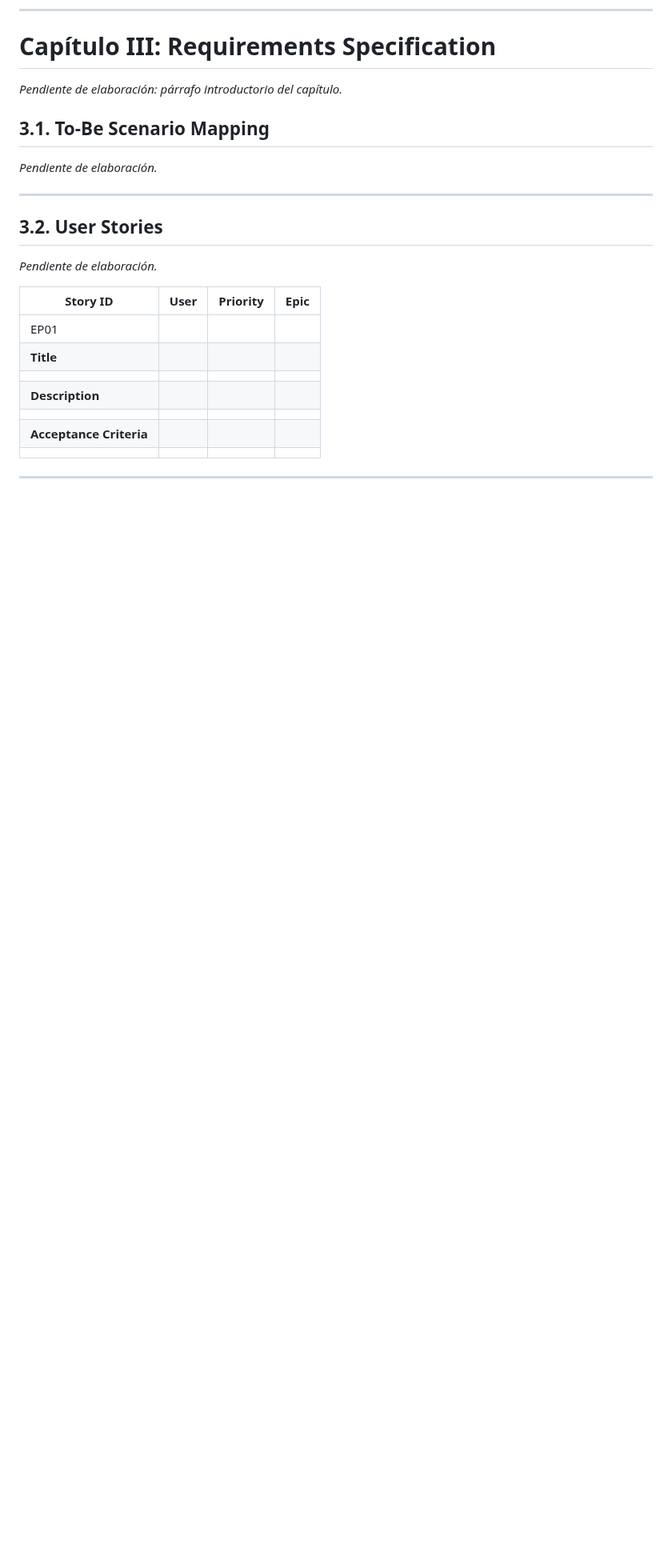
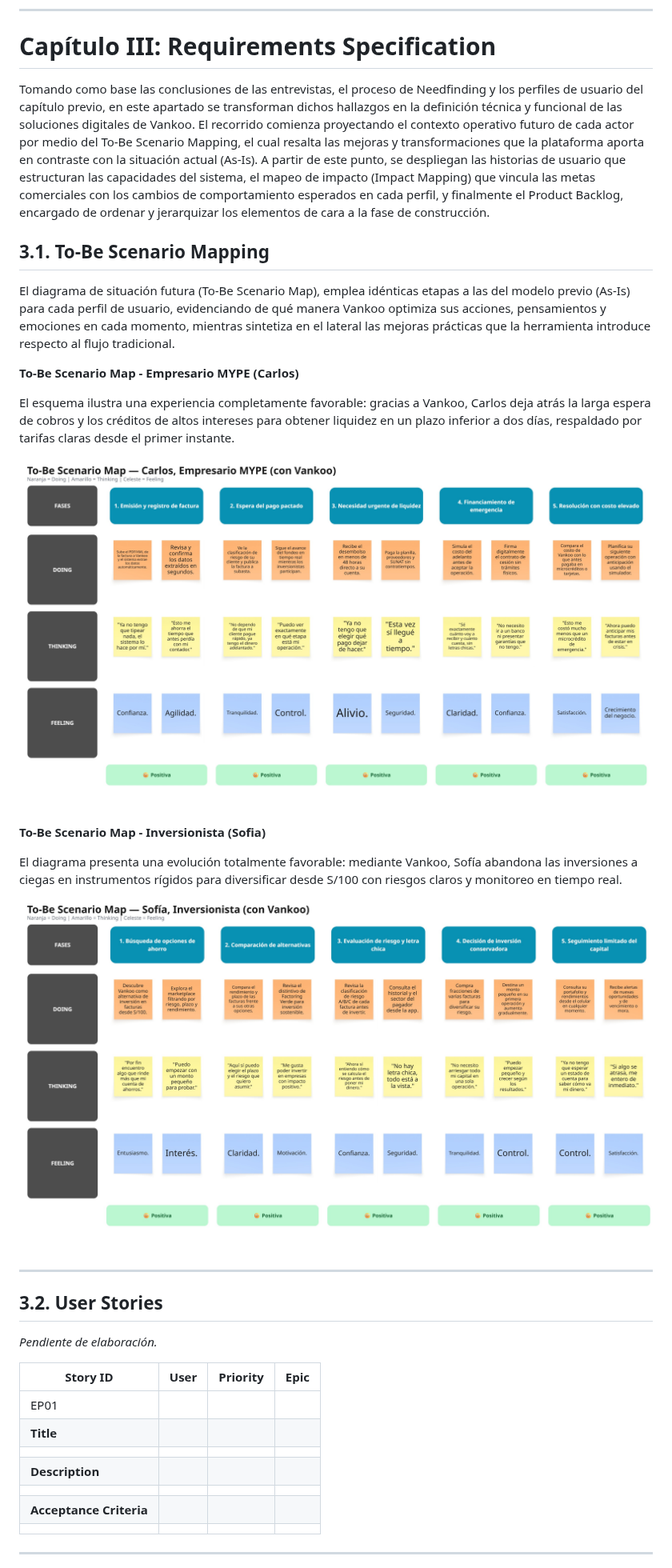
Before and after one commit to yieldlabshq/report, a Markdown page: README.md, the part around one of its changes. Shown at 80% size. Drawn GitHub-style; pictures changed too: assets/cap3-requirements-specification/to-be-scenario-mapping/to-be-scenario-map-carlos.jpg (added), assets/cap3-requirements-specification/to-be-scenario-mapping/to-be-scenario-map-sofia.jpg (added); blank space fills up the shorter version.

Commit message:
docs: add 3.1 To-Be-Scenario-Map and update section Product Design and Style Guidelines

```diff
--- a/README.md
+++ b/README.md
@@ -512,14 +512,23 @@ _Pendiente de elaboración._
 
 # Capítulo III: Requirements Specification
 
-_Pendiente de elaboración: párrafo introductorio del capítulo._
+Tomando como base las conclusiones de las entrevistas, el proceso de Needfinding y los perfiles de usuario del capítulo previo, en este apartado se transforman dichos hallazgos en la definición técnica y funcional de las soluciones digitales de Vankoo. El recorrido comienza proyectando el contexto operativo futuro de cada actor por medio del To-Be Scenario Mapping, el cual resalta las mejoras y transformaciones que la plataforma aporta en contraste con la situación actual (As-Is). A partir de este punto, se despliegan las historias de usuario que estructuran las capacidades del sistema, el mapeo de impacto (Impact Mapping) que vincula las metas comerciales con los cambios de comportamiento esperados en cada perfil, y finalmente el Product Backlog, encargado de ordenar y jerarquizar los elementos de cara a la fase de construcción.
 
 ## 3.1. To-Be Scenario Mapping
 
-<!-- Un To-Be Scenario Map por cada User Persona, comparado contra el As-Is. -->
-<!-- Assets: ./assets/cap3-requirements-specification/to-be-scenario-mapping/ -->
+El diagrama de situación futura (To-Be Scenario Map), emplea idénticas etapas a las del modelo previo (As-Is) para cada perfil de usuario, evidenciando de qué manera Vankoo optimiza sus acciones, pensamientos y emociones en cada momento, mientras sintetiza en el lateral las mejoras prácticas que la herramienta introduce respecto al flujo tradicional.
 
-_Pendiente de elaboración._
+**To-Be Scenario Map - Empresario MYPE (Carlos)**
+
+El esquema ilustra una experiencia completamente favorable: gracias a Vankoo, Carlos deja atrás la larga espera de cobros y los créditos de altos intereses para obtener liquidez en un plazo inferior a dos días, respaldado por tarifas claras desde el primer instante.
+
+![To-Be-Scenario-Map-Carlos](assets/cap3-requirements-specification/to-be-scenario-mapping/to-be-scenario-map-carlos.jpg)
+
+**To-Be Scenario Map - Inversionista (Sofia)**
+
+El diagrama presenta una evolución totalmente favorable: mediante Vankoo, Sofía abandona las inversiones a ciegas en instrumentos rígidos para diversificar desde S/100 con riesgos claros y monitoreo en tiempo real.
+
+![To-Be-Scenario-Map-Sofia](assets/cap3-requirements-specification/to-be-scenario-mapping/to-be-scenario-map-sofia.jpg)
 
 <hr class="page-break">
 
```
Also changed, not shown: other parts of README.md (+7 -0 lines).
